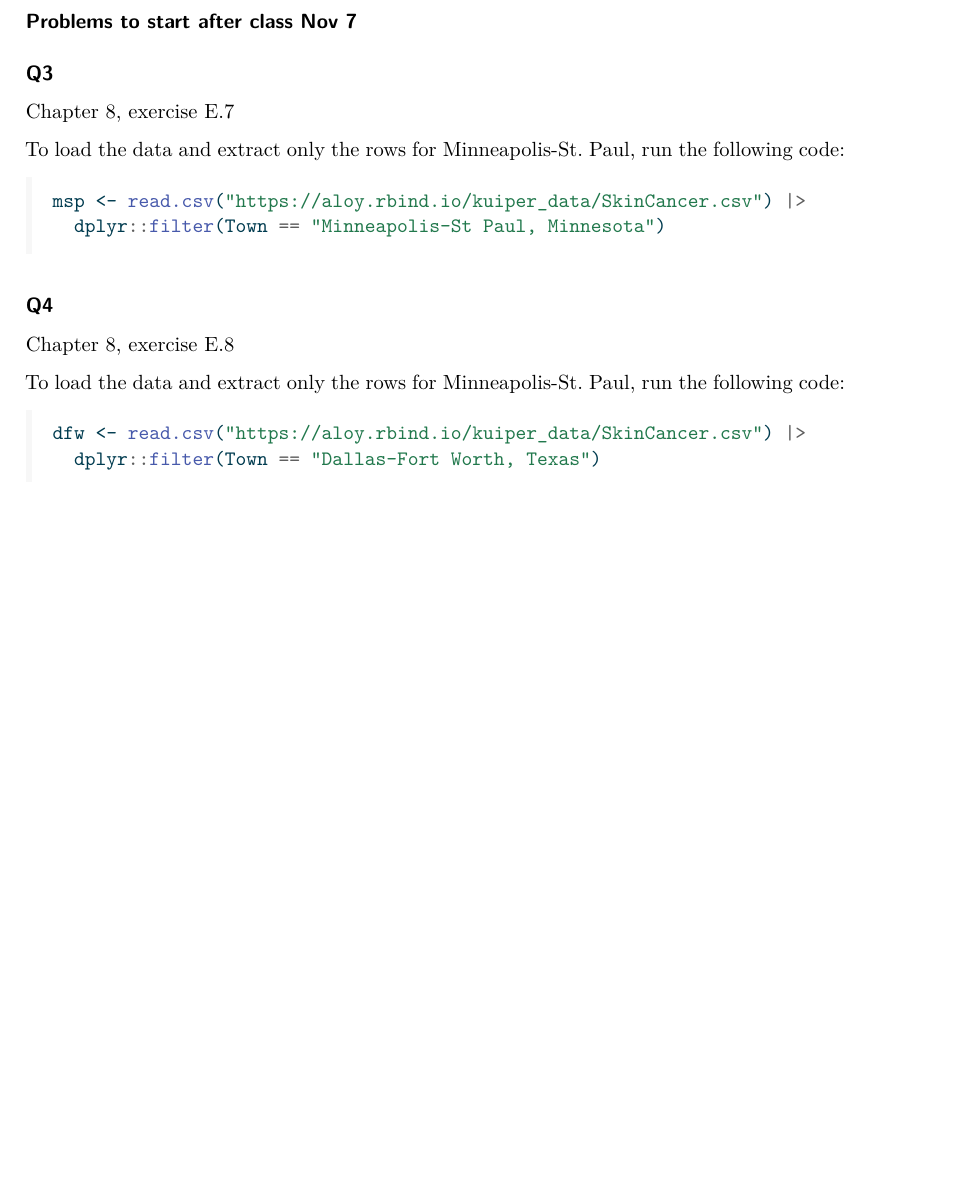
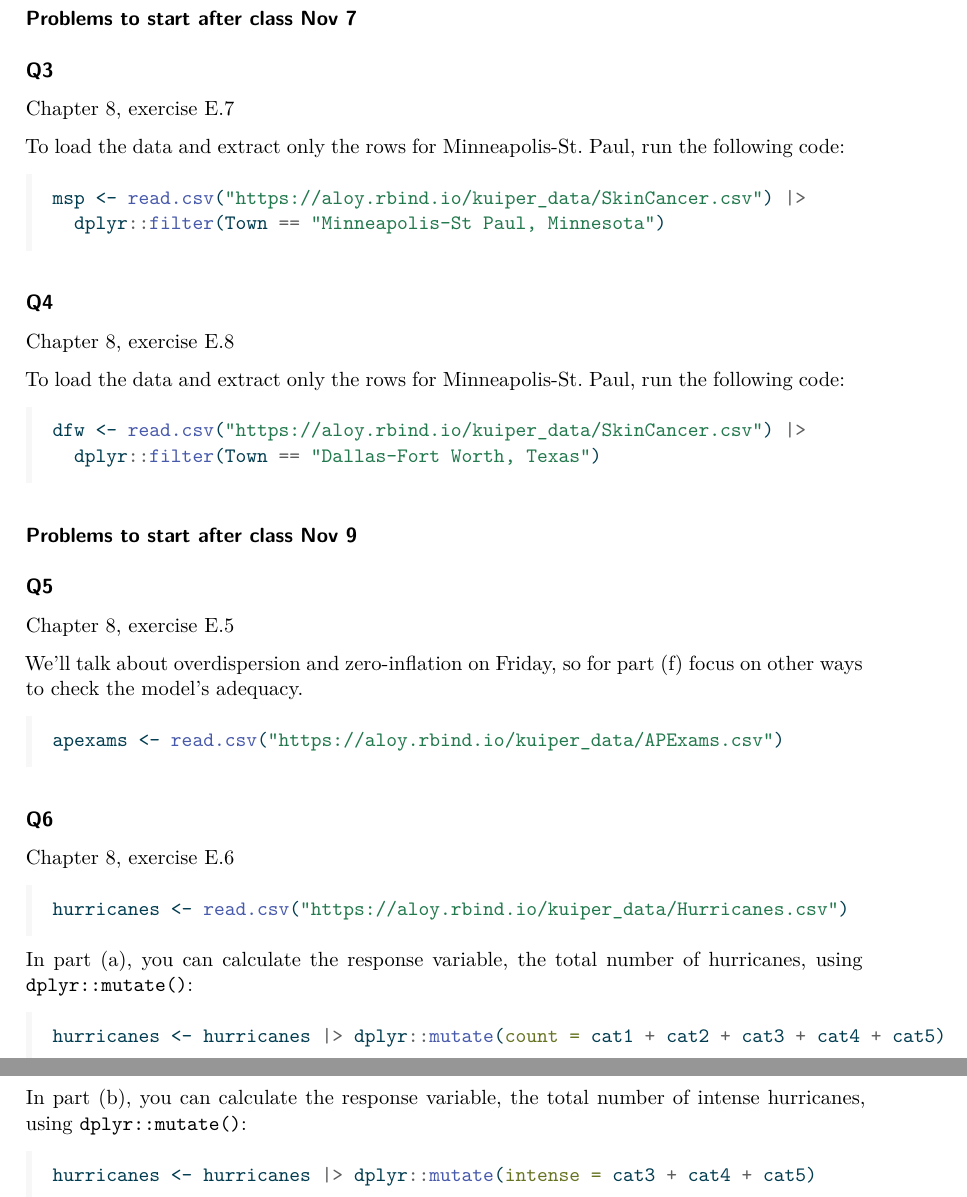
Before and after one commit to stat230/homework, a Quarto document (hw09.qmd): part of page 2 of 2 before the commit and two parts of pages 2 and 3 of 3 after it, the two joined at a grey line, cut so that both start at the same text, the shorter picture padded with empty space. The pictures show the output file hw09.pdf that the author committed with the source.

Commit message:
finalize hw 9

````diff
--- a/hw09.qmd
+++ b/hw09.qmd
@@ -61,3 +61,37 @@ To load the data and extract only the rows for Minneapolis-St. Paul, run the fol
 dfw <- read.csv("https://aloy.rbind.io/kuiper_data/SkinCancer.csv") |>
   dplyr::filter(Town == "Dallas-Fort Worth, Texas")
 ```
+
+
+### Problems to start after class Nov 9
+
+#### Q5
+
+Chapter 8, exercise E.5
+
+We'll talk about overdispersion and zero-inflation on Friday, so for part (f) focus on other ways to check the model's adequacy.
+
+```{r}
+apexams <- read.csv("https://aloy.rbind.io/kuiper_data/APExams.csv")
+```
+
+
+#### Q6
+
+Chapter 8, exercise E.6
+
+```{r}
+hurricanes <- read.csv("https://aloy.rbind.io/kuiper_data/Hurricanes.csv")
+```
+
+In part (a), you can calculate the response variable, the total number of hurricanes, using `dplyr::mutate()`:
+
+```{r}
+hurricanes <- hurricanes |> dplyr::mutate(count = cat1 + cat2 + cat3 + cat4 + cat5)
+```
+
+In part (b), you can calculate the response variable, the total number of intense hurricanes, using `dplyr::mutate()`:
+
+```{r}
+hurricanes <- hurricanes |> dplyr::mutate(intense = cat3 + cat4 + cat5)
+```
````
Also changed, not shown: hw09.pdf.
